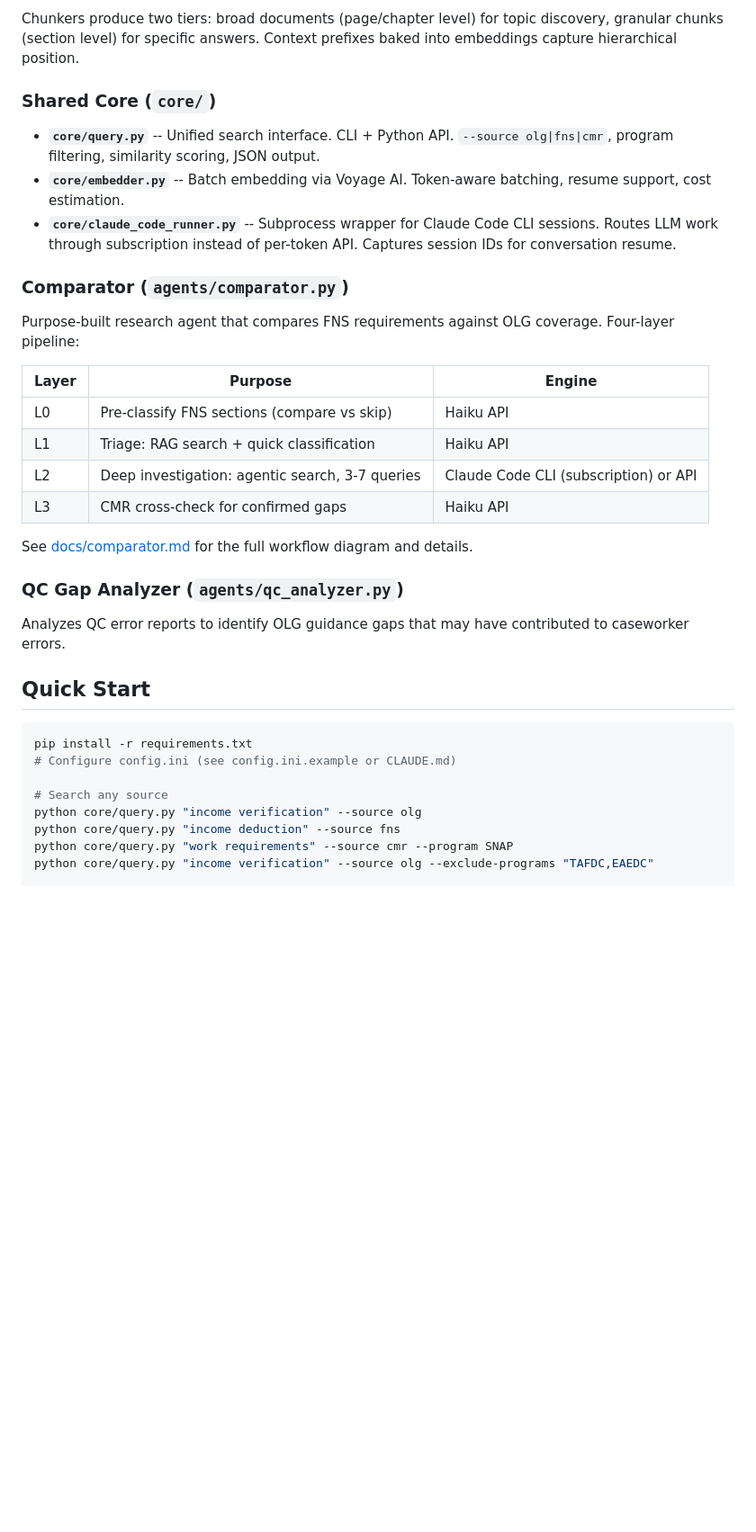
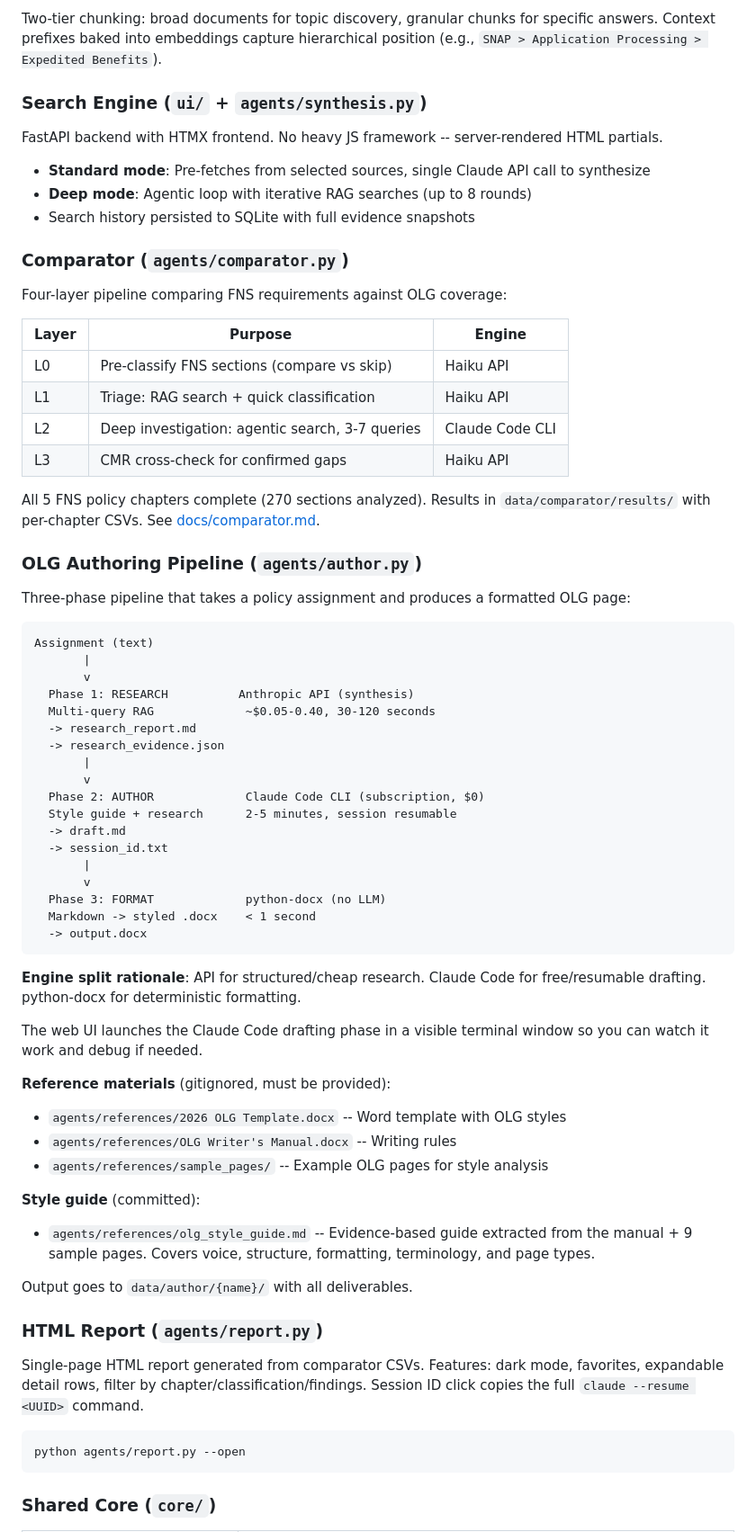
Before and after one commit to klmn800/regulatory-knowledgebase, a Markdown page: README.md, the part around one of its changes. Shown at 90% size. Rendered like a GitHub page; blank space fills up the shorter version.

````diff
--- a/README.md
+++ b/README.md
@@ -24,38 +78,73 @@ Each source follows **Parse > Chunk > Embed > Query**:
 
-Chunkers produce two tiers: broad documents (page/chapter level) for topic discovery, granular chunks (section level) for specific answers. Context prefixes baked into embeddings capture hierarchical position.
+Two-tier chunking: broad documents for topic discovery, granular chunks for specific answers. Context prefixes baked into embeddings capture hierarchical position (e.g., `SNAP > Application Processing > Expedited Benefits`).
 
-### Shared Core (`core/`)
+### Search Engine (`ui/` + `agents/synthesis.py`)
 
-- **`core/query.py`** -- Unified search interface. CLI + Python API. `--source olg|fns|cmr`, program filtering, similarity scoring, JSON output.
-- **`core/embedder.py`** -- Batch embedding via Voyage AI. Token-aware batching, resume support, cost estimation.
-- **`core/claude_code_runner.py`** -- Subprocess wrapper for Claude Code CLI sessions. Routes LLM work through subscription instead of per-token API. Captures session IDs for conversation resume.
+FastAPI backend with HTMX frontend. No heavy JS framework -- server-rendered HTML partials.
+
+- **Standard mode**: Pre-fetches from selected sources, single Claude API call to synthesize
+- **Deep mode**: Agentic loop with iterative RAG searches (up to 8 rounds)
+- Search history persisted to SQLite with full evidence snapshots
 
 ### Comparator (`agents/comparator.py`)
 
-Purpose-built research agent that compares FNS requirements against OLG coverage. Four-layer pipeline:
+Four-layer pipeline comparing FNS requirements against OLG coverage:
 
 | Layer | Purpose | Engine |
 |-------|---------|--------|
 | L0 | Pre-classify FNS sections (compare vs skip) | Haiku API |
 | L1 | Triage: RAG search + quick classification | Haiku API |
-| L2 | Deep investigation: agentic search, 3-7 queries | Claude Code CLI (subscription) or API |
+| L2 | Deep investigation: agentic search, 3-7 queries | Claude Code CLI |
 | L3 | CMR cross-check for confirmed gaps | Haiku API |
 
-See [docs/comparator.md](docs/comparator.md) for the full workflow diagram and details.
+All 5 FNS policy chapters complete (270 sections analyzed). Results in `data/comparator/results/` with per-chapter CSVs. See [docs/comparator.md](docs/comparator.md).
 
-### QC Gap Analyzer (`agents/qc_analyzer.py`)
+### OLG Authoring Pipeline (`agents/author.py`)
 
-Analyzes QC error reports to identify OLG guidance gaps that may have contributed to caseworker errors.
+Three-phase pipeline that takes a policy assignment and produces a formatted OLG page:
 
-## Quick Start
+```
+Assignment (text)
+       |
+       v
+  Phase 1: RESEARCH          Anthropic API (synthesis)
+  Multi-query RAG             ~$0.05-0.40, 30-120 seconds
+  -> research_report.md
+  -> research_evidence.json
+       |
+       v
+  Phase 2: AUTHOR             Claude Code CLI (subscription, $0)
+  Style guide + research      2-5 minutes, session resumable
+  -> draft.md
+  -> session_id.txt
+       |
+       v
+  Phase 3: FORMAT             python-docx (no LLM)
+  Markdown -> styled .docx    < 1 second
+  -> output.docx
+```
+
+**Engine split rationale**: API for structured/cheap research. Claude Code for free/resumable drafting. python-docx for deterministic formatting.
+
+The web UI launches the Claude Code drafting phase in a visible terminal window so you can watch it work and debug if needed.
+
+**Reference materials** (gitignored, must be provided):
+- `agents/references/2026 OLG Template.docx` -- Word template with OLG styles
+- `agents/references/OLG Writer's Manual.docx` -- Writing rules
+- `agents/references/sample_pages/` -- Example OLG pages for style analysis
+
+**Style guide** (committed):
+- `agents/references/olg_style_guide.md` -- Evidence-based guide extracted from the manual + 9 sample pages. Covers voice, structure, formatting, terminology, and page types.
+
+Output goes to `data/author/{name}/` with all deliverables.
+
+### HTML Report (`agents/report.py`)
+
+Single-page HTML report generated from comparator CSVs. Features: dark mode, favorites, expandable detail rows, filter by chapter/classification/findings. Session ID click copies the full `claude --resume <UUID>` command.
 
 ```bash
-pip install -r requirements.txt
-# Configure config.ini (see config.ini.example or CLAUDE.md)
+python agents/report.py --open
+```
 
-# Search any source
-python core/query.py "income verification" --source olg
-python core/query.py "income deduction" --source fns
-python core/query.py "work requirements" --source cmr --program SNAP
-python core/query.py "income verification" --source olg --exclude-programs "TAFDC,EAEDC"
+### Shared Core (`core/`)
 
````
Also changed, not shown: other parts of README.md (+141 -41 lines).
